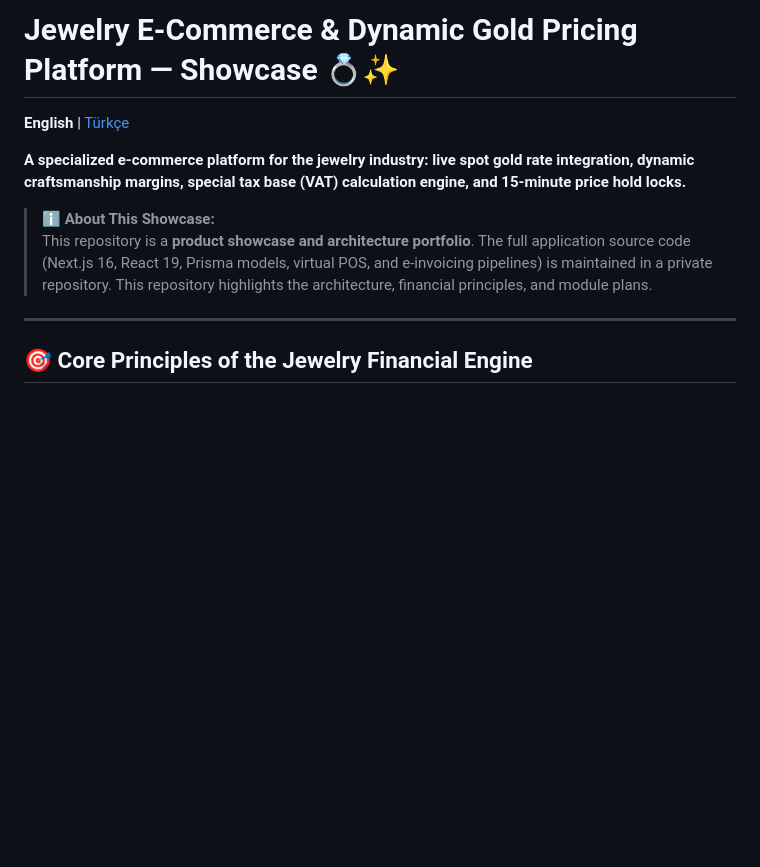
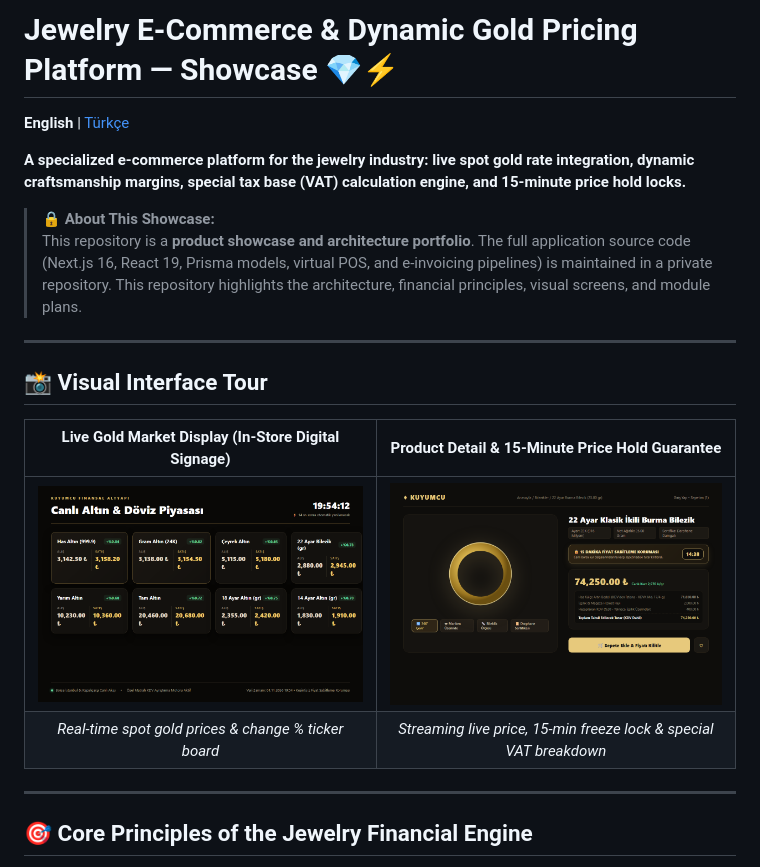
Before and after one commit to CeyhunOzcorapsiz/kuyumcu-showcase, a Markdown page: README.md, the part around one of its changes. GitHub-like rendering; pictures changed too: docs/screenshots/01-canli-piyasa.png (added), docs/screenshots/02-urun-detay-fiyat-kilidi.png (added); blank space fills up the shorter version.

```diff
--- a/README.md
+++ b/README.md
@@ -1,11 +1,20 @@
-# Jewelry E-Commerce & Dynamic Gold Pricing Platform — Showcase 💍✨
+# Jewelry E-Commerce & Dynamic Gold Pricing Platform — Showcase 💎⚡
 
 **English** | [Türkçe](README.tr.md)
 
 **A specialized e-commerce platform for the jewelry industry: live spot gold rate integration, dynamic craftsmanship margins, special tax base (VAT) calculation engine, and 15-minute price hold locks.**
 
-> ℹ️ **About This Showcase:**
-> This repository is a **product showcase and architecture portfolio**. The full application source code (Next.js 16, React 19, Prisma models, virtual POS, and e-invoicing pipelines) is maintained in a private repository. This repository highlights the architecture, financial principles, and module plans.
+> 🔒 **About This Showcase:**
+> This repository is a **product showcase and architecture portfolio**. The full application source code (Next.js 16, React 19, Prisma models, virtual POS, and e-invoicing pipelines) is maintained in a private repository. This repository highlights the architecture, financial principles, visual screens, and module plans.
+
+---
+
+## 📸 Visual Interface Tour
+
+| Live Gold Market Display (In-Store Digital Signage) | Product Detail & 15-Minute Price Hold Guarantee |
+|:---:|:---:|
+| ![Live Gold Market Display](docs/screenshots/01-canli-piyasa.png) | ![Product Detail & Price Hold](docs/screenshots/02-urun-detay-fiyat-kilidi.png) |
+| *Real-time spot gold prices & change % ticker board* | *Streaming live price, 15-min freeze lock & special VAT breakdown* |
 
 ---
 
```
Also changed, not shown: other parts of README.md (+14 -14 lines), README.tr.md (+45 -36 lines).
